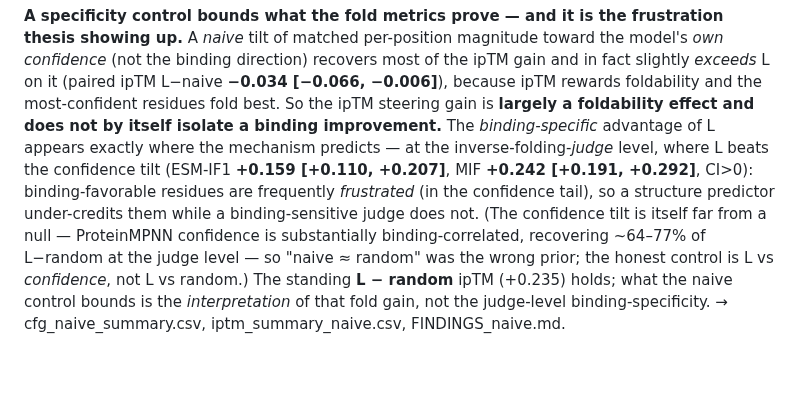
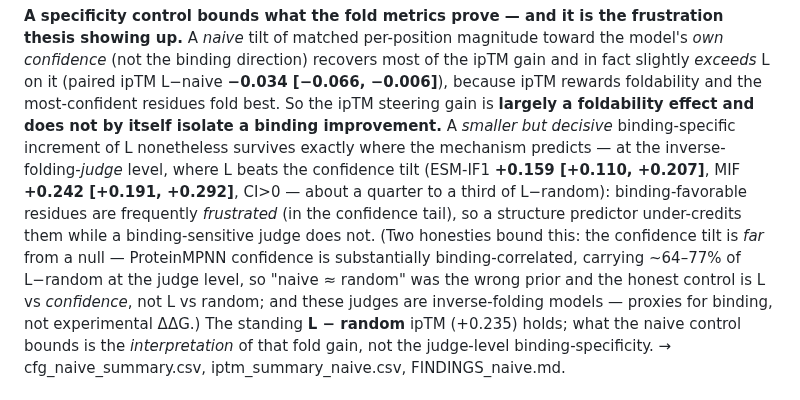
Before and after one commit to chr13b/hotspot-burial-control, a Markdown page: notes/PAPER_DRAFT.md, the part around the change. GitHub-like rendering; blank space fills up the shorter version.

Commit message:
§4 naive caveat: apply the code-audit's two honesty guards (N1 magnitude, N2 proxy)
Naive-arm code-audit came back CONFIRMED-SOUND (byte-identical recompute; naive tilt
verified magnitude-matched to L at 7e-15 and distinct, cosine +0.20; seed discipline
makes arms comparable; caveat supported not over-claimed). Applied its two wording
guards to the §4 caveat:
- N1: state that the confidence tilt carries MOST of the judge-level effect and L's
  binding-specific increment is the smaller (but CI-clean) part, ~a quarter to a
  third of L-random -- don't upgrade to a strong specificity claim.
- N2: keep the "judges are inverse-folding proxies, not experimental ΔΔG" caveat
  adjacent to the frustration interpretation.
Naive arm is now safe-as-folded; no re-run needed (audit: no bug).

Co-Authored-By: Claude Opus 4.8 <noreply@anthropic.com>
Claude-Session: https://claude.ai/code/session_01GANjj26GayPau9zeWCmVSG

```diff
--- a/notes/PAPER_DRAFT.md
+++ b/notes/PAPER_DRAFT.md
@@ -678,13 +678,15 @@ FINDINGS_judge_matrix.md.
 *naive* tilt of matched per-position magnitude toward the model's *own confidence* (not the binding direction)
 recovers most of the ipTM gain and in fact slightly *exceeds* L on it (paired ipTM L−naive **−0.034 [−0.066,
 −0.006]**), because ipTM rewards foldability and the most-confident residues fold best. So the ipTM steering gain
-is **largely a foldability effect and does not by itself isolate a binding improvement.** The *binding-specific*
-advantage of L appears exactly where the mechanism predicts — at the inverse-folding-*judge* level, where L beats
-the confidence tilt (ESM-IF1 **+0.159 [+0.110, +0.207]**, MIF **+0.242 [+0.191, +0.292]**, CI>0): binding-favorable
-residues are frequently *frustrated* (in the confidence tail), so a structure predictor under-credits them while a
-binding-sensitive judge does not. (The confidence tilt is itself far from a null — ProteinMPNN confidence is
-substantially binding-correlated, recovering ~64–77% of L−random at the judge level — so "naive ≈ random" was the
-wrong prior; the honest control is L vs *confidence*, not L vs random.) The standing **L − random** ipTM (+0.235)
+is **largely a foldability effect and does not by itself isolate a binding improvement.** A *smaller but decisive*
+binding-specific increment of L nonetheless survives exactly where the mechanism predicts — at the
+inverse-folding-*judge* level, where L beats the confidence tilt (ESM-IF1 **+0.159 [+0.110, +0.207]**, MIF
+**+0.242 [+0.191, +0.292]**, CI>0 — about a quarter to a third of L−random): binding-favorable residues are
+frequently *frustrated* (in the confidence tail), so a structure predictor under-credits them while a
+binding-sensitive judge does not. (Two honesties bound this: the confidence tilt is *far* from a null —
+ProteinMPNN confidence is substantially binding-correlated, carrying ~64–77% of L−random at the judge level, so
+"naive ≈ random" was the wrong prior and the honest control is L vs *confidence*, not L vs random; and these
+judges are inverse-folding models — proxies for binding, not experimental ΔΔG.) The standing **L − random** ipTM (+0.235)
 holds; what the naive control bounds is the *interpretation* of that fold gain, not the judge-level
 binding-specificity. → cfg_naive_summary.csv, iptm_summary_naive.csv, FINDINGS_naive.md.
 
```
